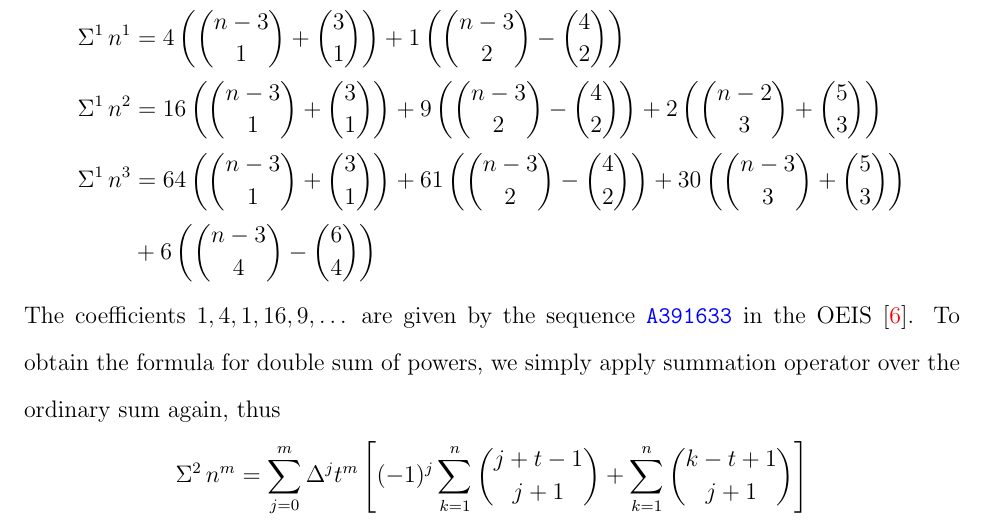
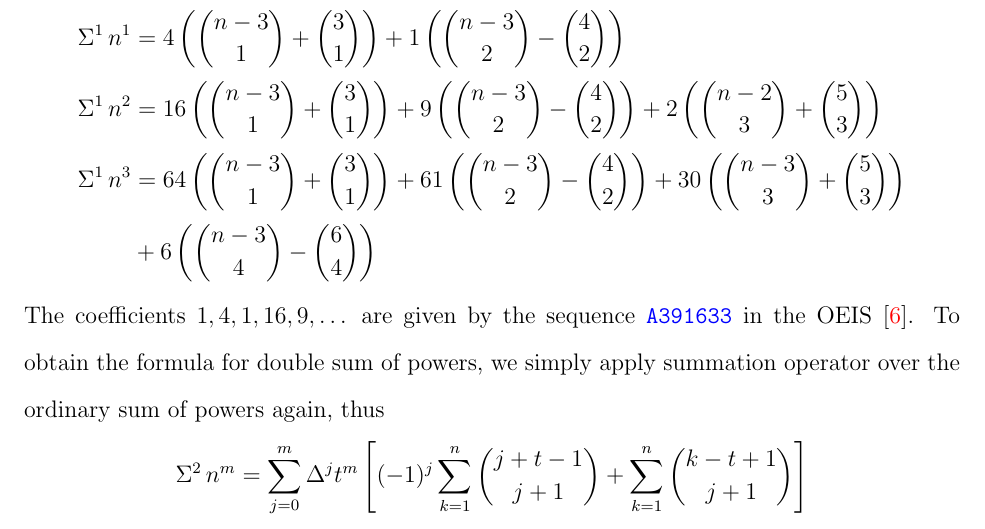
Before and after one commit to kolosovpetro/NewtonsInterpolationFormulaAndSumsOfPowers, a LaTeX paper (src/NewtonsInterpolationFormulaAndSumsOfPowers.tex, which reads src/sections/01_introduction.tex): part of page 3 of 10, cut so that both start at the same text. Compiled offline with pdfLaTeX.

Commit message:
minor updates

```diff
--- a/src/sections/01_introduction.tex
+++ b/src/sections/01_introduction.tex
@@ -96,7 +96,8 @@ we observe rather unexpected formulas for sums of powers, that are
 The coefficients $1,4,1,16,9,\dots$ are given by the sequence
 \href{https://oeis.org/A391633}{\texttt{A391633}}
 in the OEIS~\cite{sloane2003line}.
-To obtain the formula for double sum of powers, we simply apply summation operator over the ordinary sum again, thus
+To obtain the formula for double sum of powers, we simply apply summation operator over the ordinary sum of powers again,
+thus
 \begin{align*}
     \KnuthRFoldSum{2}{n}{m} = \sum_{j=0}^{m} \Delta^{j} t^{m} \left[ (-1)^{j} \sum_{k=1}^{n} \binom{j+t-1}{j+1} + \sum_{k=1}^{n} \binom{k-t+1}{j+1} \right]
 \end{align*}
```
Also changed, not shown: out/NewtonsInterpolationFormulaAndSumsOfPowers.pdf, src/sections/03_future_research.tex (line endings or trailing spaces).
